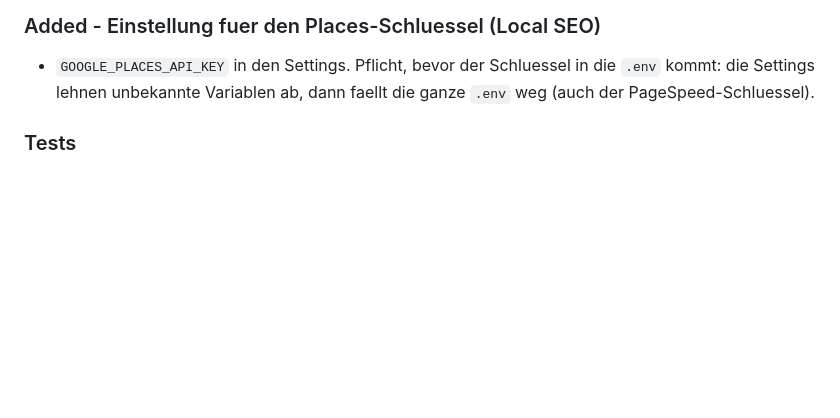
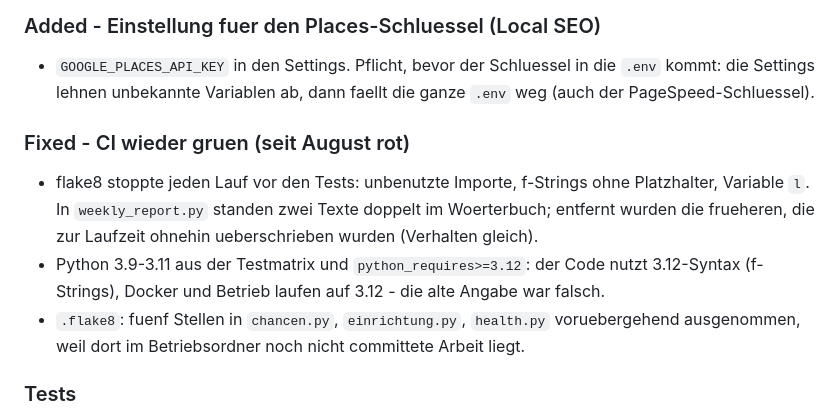
Before and after one commit to tentacl-ai/seo-autopilot, a Markdown page: CHANGELOG.md, the part around the change. GitHub-like rendering; blank space fills up the shorter version.

Commit message:
docs(changelog): CI-Reparatur nachgetragen
Co-Authored-By: Claude Opus 5.5 <noreply@anthropic.com>

```diff
--- a/CHANGELOG.md
+++ b/CHANGELOG.md
@@ -101,6 +101,15 @@ Rangliste, KI-Sichtbarkeit mit Verlauf) folgen gesondert, weil sie laufende Kost
 - `GOOGLE_PLACES_API_KEY` in den Settings. Pflicht, bevor der Schluessel in die `.env` kommt:
   die Settings lehnen unbekannte Variablen ab, dann faellt die ganze `.env` weg
   (auch der PageSpeed-Schluessel).
+
+### Fixed - CI wieder gruen (seit August rot)
+- flake8 stoppte jeden Lauf vor den Tests: unbenutzte Importe, f-Strings ohne Platzhalter,
+  Variable `l`. In `weekly_report.py` standen zwei Texte doppelt im Woerterbuch; entfernt
+  wurden die frueheren, die zur Laufzeit ohnehin ueberschrieben wurden (Verhalten gleich).
+- Python 3.9-3.11 aus der Testmatrix und `python_requires>=3.12`: der Code nutzt
+  3.12-Syntax (f-Strings), Docker und Betrieb laufen auf 3.12 - die alte Angabe war falsch.
+- `.flake8`: fuenf Stellen in `chancen.py`, `einrichtung.py`, `health.py` voruebergehend
+  ausgenommen, weil dort im Betriebsordner noch nicht committete Arbeit liegt.
 
 ### Tests
 - +93 Tests; jeder neue Schutz zuerst am alten Code rot (17 rote Faelle, dazu 3 absichtlich
```
